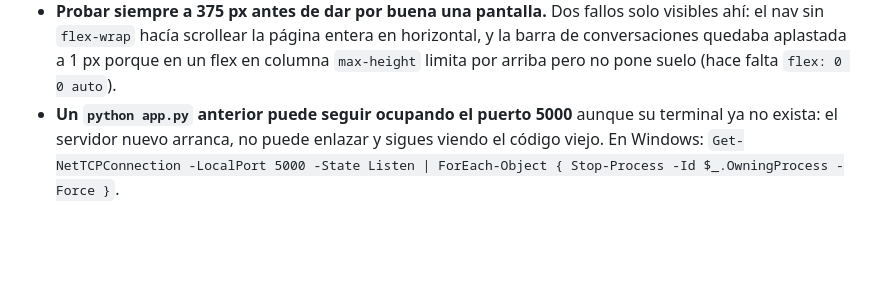
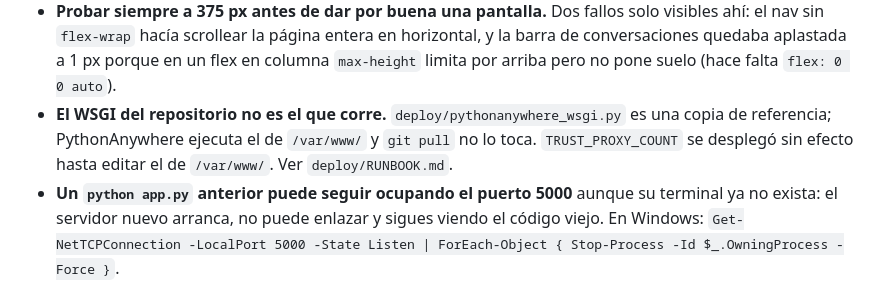
Before and after one commit to EdwinFlores19/generador-ppts-comercial-2026, a Markdown page: CLAUDE.md, the part around the change. Rendered like a GitHub page; blank space fills up the shorter version.

```diff
--- a/CLAUDE.md
+++ b/CLAUDE.md
@@ -267,6 +267,10 @@ usaba `python-dotenv 1.0.1`, con PYSEC-2026-2270. Antes de subir una versión:
   horizontal, y la barra de conversaciones quedaba aplastada a 1 px porque en
   un flex en columna `max-height` limita por arriba pero no pone suelo (hace
   falta `flex: 0 0 auto`).
+- **El WSGI del repositorio no es el que corre.** `deploy/pythonanywhere_wsgi.py`
+  es una copia de referencia; PythonAnywhere ejecuta el de `/var/www/` y
+  `git pull` no lo toca. `TRUST_PROXY_COUNT` se desplegó sin efecto hasta
+  editar el de `/var/www/`. Ver `deploy/RUNBOOK.md`.
 - **Un `python app.py` anterior puede seguir ocupando el puerto 5000** aunque su
   terminal ya no exista: el servidor nuevo arranca, no puede enlazar y sigues
   viendo el código viejo. En Windows:
```
Also changed, not shown: deploy/RUNBOOK.md (+20 -0 lines).
